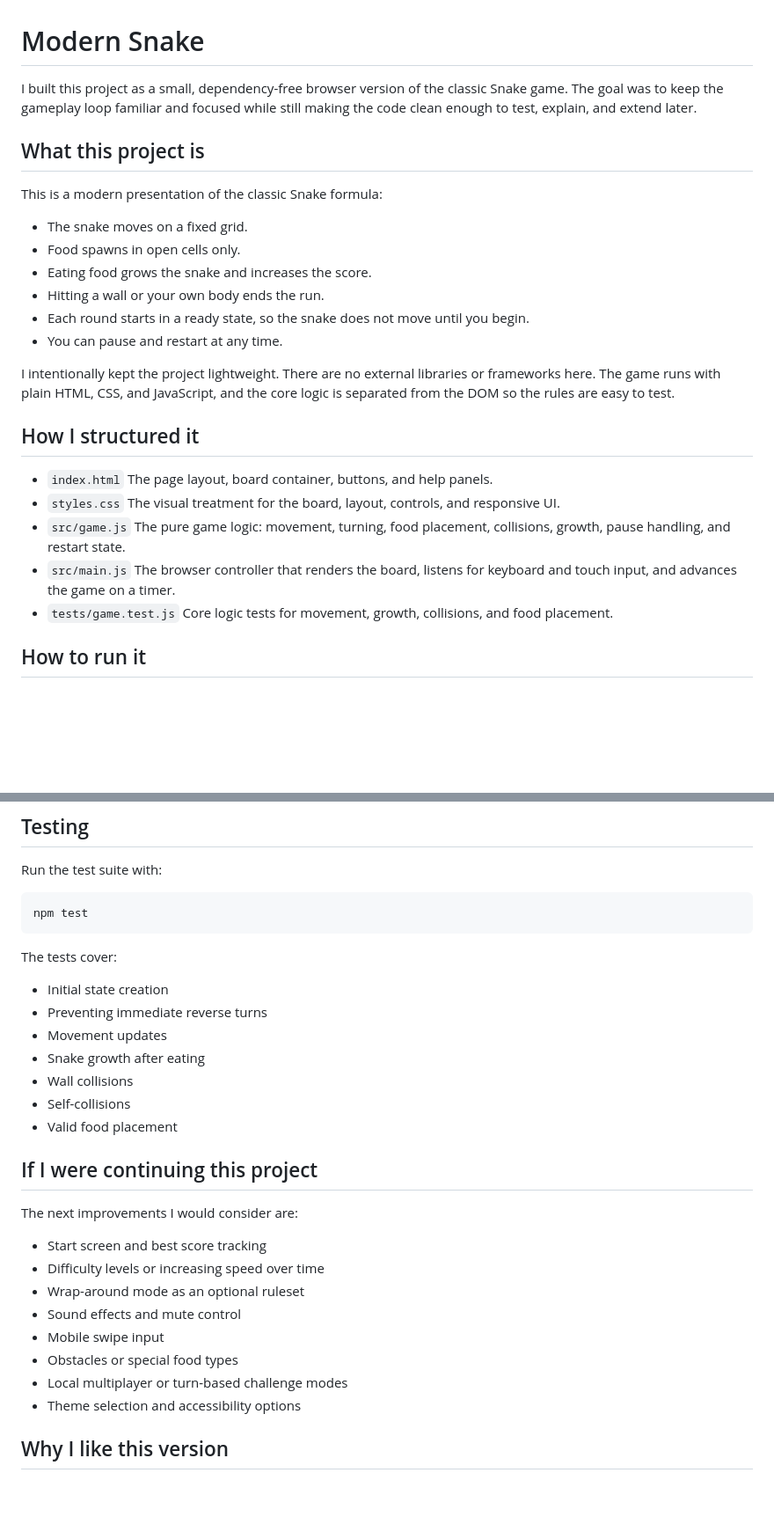
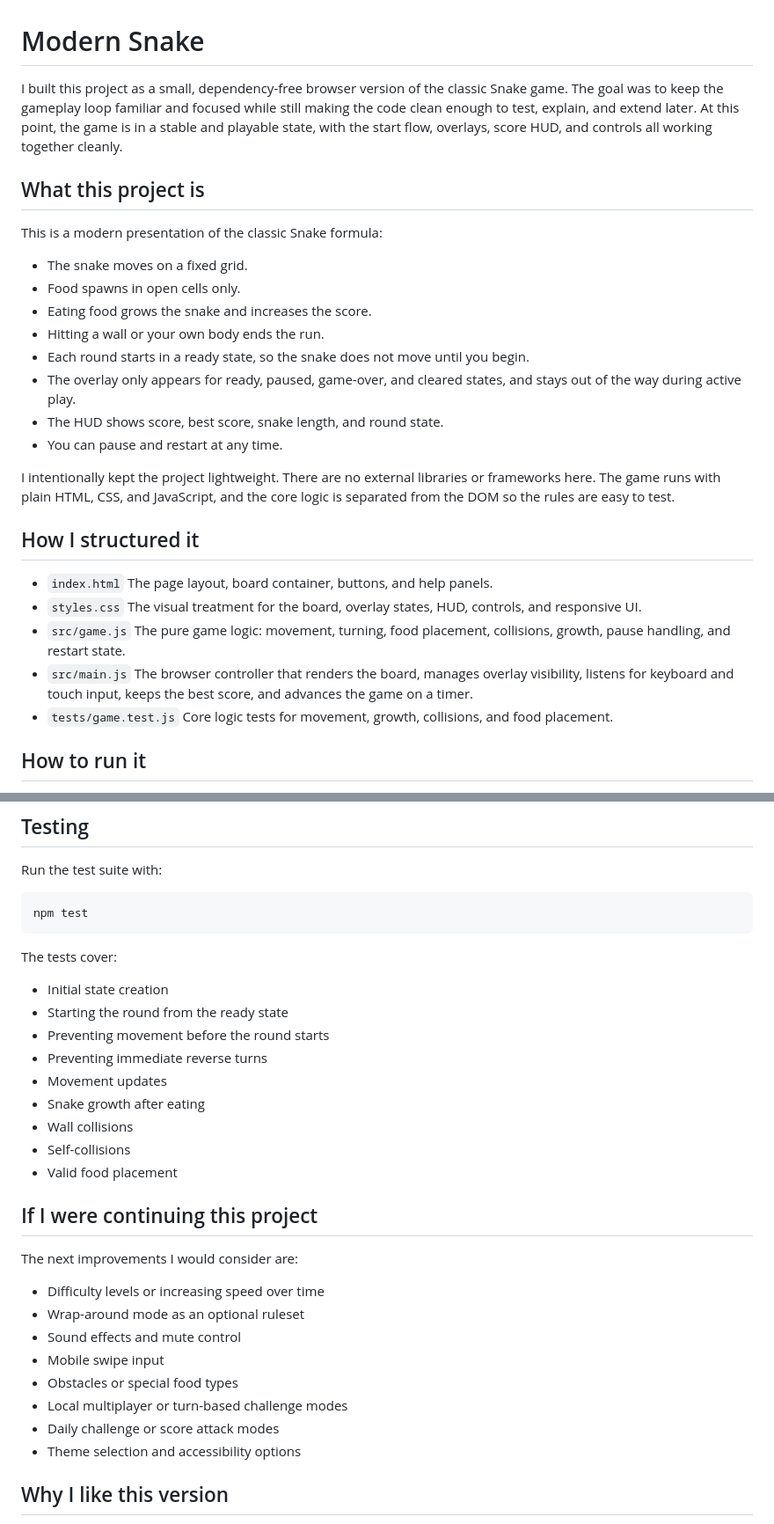
Before and after one commit to gauravs2430/modern-snake-game, a Markdown page: README.md, 2 parts joined by grey strips. Shown at 88% size. Drawn GitHub-style; blank space fills up the shorter version.

```diff
--- a/README.md
+++ b/README.md
@@ -1,6 +1,6 @@
 # Modern Snake
 
-I built this project as a small, dependency-free browser version of the classic Snake game. The goal was to keep the gameplay loop familiar and focused while still making the code clean enough to test, explain, and extend later.
+I built this project as a small, dependency-free browser version of the classic Snake game. The goal was to keep the gameplay loop familiar and focused while still making the code clean enough to test, explain, and extend later. At this point, the game is in a stable and playable state, with the start flow, overlays, score HUD, and controls all working together cleanly.
 
 ## What this project is
 
@@ -11,6 +11,8 @@ This is a modern presentation of the classic Snake formula:
 - Eating food grows the snake and increases the score.
 - Hitting a wall or your own body ends the run.
 - Each round starts in a ready state, so the snake does not move until you begin.
+- The overlay only appears for ready, paused, game-over, and cleared states, and stays out of the way during active play.
+- The HUD shows score, best score, snake length, and round state.
 - You can pause and restart at any time.
 
 I intentionally kept the project lightweight. There are no external libraries or frameworks here. The game runs with plain HTML, CSS, and JavaScript, and the core logic is separated from the DOM so the rules are easy to test.
@@ -20,11 +22,11 @@ I intentionally kept the project lightweight. There are no external libraries or
 - `index.html`
   The page layout, board container, buttons, and help panels.
 - `styles.css`
-  The visual treatment for the board, layout, controls, and responsive UI.
+  The visual treatment for the board, overlay states, HUD, controls, and responsive UI.
 - `src/game.js`
   The pure game logic: movement, turning, food placement, collisions, growth, pause handling, and restart state.
 - `src/main.js`
-  The browser controller that renders the board, listens for keyboard and touch input, and advances the game on a timer.
+  The browser controller that renders the board, manages overlay visibility, listens for keyboard and touch input, keeps the best score, and advances the game on a timer.
 - `tests/game.test.js`
   Core logic tests for movement, growth, collisions, and food placement.
 
@@ -75,6 +79,8 @@ npm test
 The tests cover:
 
 - Initial state creation
+- Starting the round from the ready state
+- Preventing movement before the round starts
 - Preventing immediate reverse turns
 - Movement updates
 - Snake growth after eating
@@ -86,13 +92,13 @@ The tests cover:
 
 The next improvements I would consider are:
 
-- Start screen and best score tracking
 - Difficulty levels or increasing speed over time
 - Wrap-around mode as an optional ruleset
 - Sound effects and mute control
 - Mobile swipe input
 - Obstacles or special food types
 - Local multiplayer or turn-based challenge modes
+- Daily challenge or score attack modes
 - Theme selection and accessibility options
 
 ## Why I like this version
```
Also changed, not shown: other parts of README.md (+2 -0 lines).
